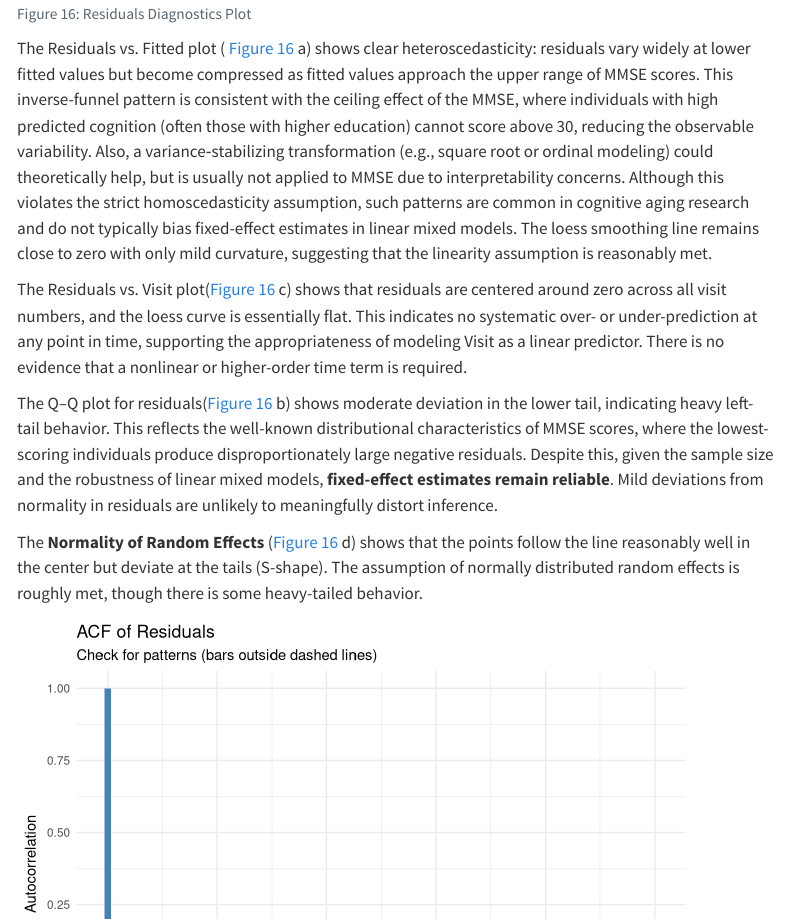
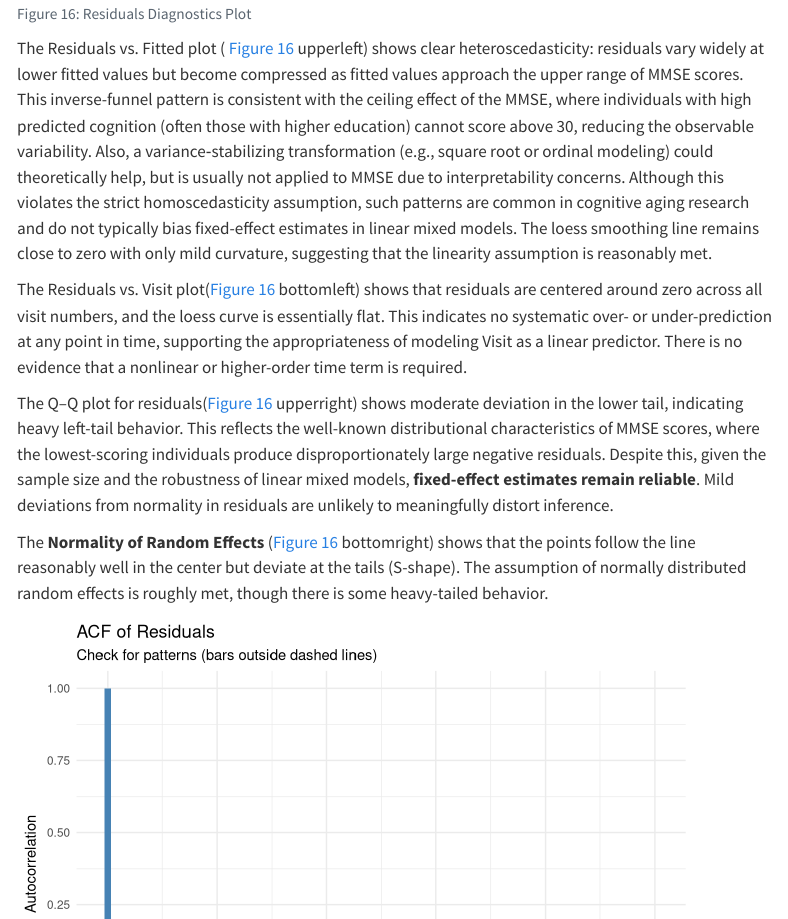
Before and after one commit to lucillelu530/BIOS667_Grp6, a Quarto document (code/FinalReport.qmd): the page in a window 1100 px wide, from 7490 px down. Rendered offline with R 4.5, knitr and Pandoc in place of Quarto, with nearby package versions; some code elsewhere in the file could not run offline; menus at the side of the page are left out.

Commit message:
minor modify

````diff
--- a/code/FinalReport.qmd
+++ b/code/FinalReport.qmd
@@ -1700,13 +1700,13 @@ grid.arrange(p_resid, p_qq_resid, p_time, p_ranef, ncol = 2)
 
 ```
 
-The Residuals vs. Fitted plot ( @fig-glmm-rq2-diag a) shows clear heteroscedasticity: residuals vary widely at lower fitted values but become compressed as fitted values approach the upper range of MMSE scores. This inverse-funnel pattern is consistent with the ceiling effect of the MMSE, where individuals with high predicted cognition (often those with higher education) cannot score above 30, reducing the observable variability. Also, a variance‐stabilizing transformation (e.g., square root or ordinal modeling) could theoretically help, but is usually not applied to MMSE due to interpretability concerns. Although this violates the strict homoscedasticity assumption, such patterns are common in cognitive aging research and do not typically bias fixed-effect estimates in linear mixed models. The loess smoothing line remains close to zero with only mild curvature, suggesting that the linearity assumption is reasonably met.
-
-The Residuals vs. Visit plot(@fig-glmm-rq2-diag c) shows that residuals are centered around zero across all visit numbers, and the loess curve is essentially flat. This indicates no systematic over- or under-prediction at any point in time, supporting the appropriateness of modeling Visit as a linear predictor. There is no evidence that a nonlinear or higher-order time term is required.
-
-The Q–Q plot for residuals(@fig-glmm-rq2-diag b) shows moderate deviation in the lower tail, indicating heavy left-tail behavior. This reflects the well-known distributional characteristics of MMSE scores, where the lowest-scoring individuals produce disproportionately large negative residuals. Despite this, given the sample size and the robustness of linear mixed models, **fixed-effect estimates remain reliable**. Mild deviations from normality in residuals are unlikely to meaningfully distort inference.
-
-The **Normality of Random Effects** (@fig-glmm-rq2-diag d) shows that the points follow the line reasonably well in the center but deviate at the tails (S-shape). The assumption of normally distributed random effects is roughly met, though there is some heavy-tailed behavior.
+The Residuals vs. Fitted plot ( @fig-glmm-rq2-diag upperleft) shows clear heteroscedasticity: residuals vary widely at lower fitted values but become compressed as fitted values approach the upper range of MMSE scores. This inverse-funnel pattern is consistent with the ceiling effect of the MMSE, where individuals with high predicted cognition (often those with higher education) cannot score above 30, reducing the observable variability. Also, a variance‐stabilizing transformation (e.g., square root or ordinal modeling) could theoretically help, but is usually not applied to MMSE due to interpretability concerns. Although this violates the strict homoscedasticity assumption, such patterns are common in cognitive aging research and do not typically bias fixed-effect estimates in linear mixed models. The loess smoothing line remains close to zero with only mild curvature, suggesting that the linearity assumption is reasonably met.
+
+The Residuals vs. Visit plot(@fig-glmm-rq2-diag bottomleft) shows that residuals are centered around zero across all visit numbers, and the loess curve is essentially flat. This indicates no systematic over- or under-prediction at any point in time, supporting the appropriateness of modeling Visit as a linear predictor. There is no evidence that a nonlinear or higher-order time term is required.
+
+The Q–Q plot for residuals(@fig-glmm-rq2-diag upperright) shows moderate deviation in the lower tail, indicating heavy left-tail behavior. This reflects the well-known distributional characteristics of MMSE scores, where the lowest-scoring individuals produce disproportionately large negative residuals. Despite this, given the sample size and the robustness of linear mixed models, **fixed-effect estimates remain reliable**. Mild deviations from normality in residuals are unlikely to meaningfully distort inference.
+
+The **Normality of Random Effects** (@fig-glmm-rq2-diag bottomright) shows that the points follow the line reasonably well in the center but deviate at the tails (S-shape). The assumption of normally distributed random effects is roughly met, though there is some heavy-tailed behavior.
 
 ```{r}
 #| label: fig-glmm-rq2-acf
````
Also changed, not shown: code/FinalReport.html, 3 other files.
